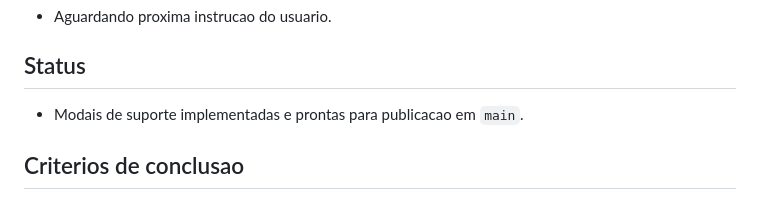
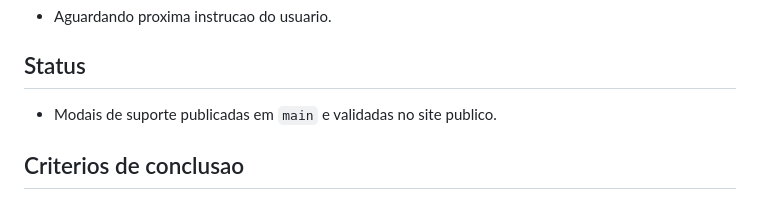
Before and after one commit to SejaVersatil/sejaversatil.github.io, a Markdown page: TASKS.md, the part around the change. Drawn GitHub-style.

Commit message:
Atualiza contexto de suporte

```diff
--- a/TASKS.md
+++ b/TASKS.md
@@ -6,7 +6,7 @@ Controle da tarefa atual.
 - Aguardando proxima instrucao do usuario.
 
 ## Status
-- Modais de suporte implementadas e prontas para publicacao em `main`.
+- Modais de suporte publicadas em `main` e validadas no site publico.
 
 ## Criterios de conclusao
 - Menu hamburguer mobile deve abrir modais para Frete e Entrega, Trocas e Devolucoes, Formas de Pagamento e Atendimento.
```
Also changed, not shown: CHANGELOG_CODEX.md (+1 -1 lines).
